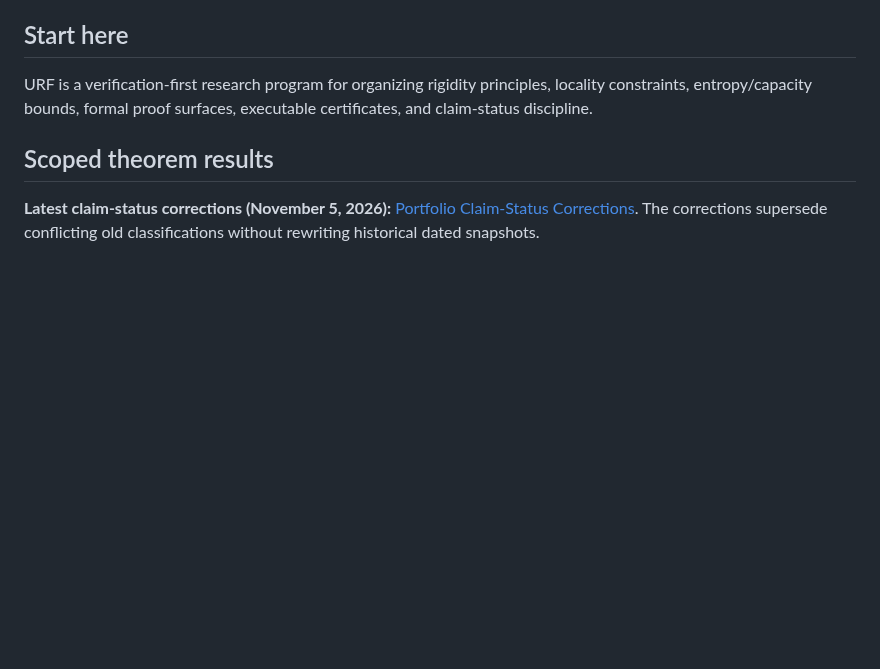
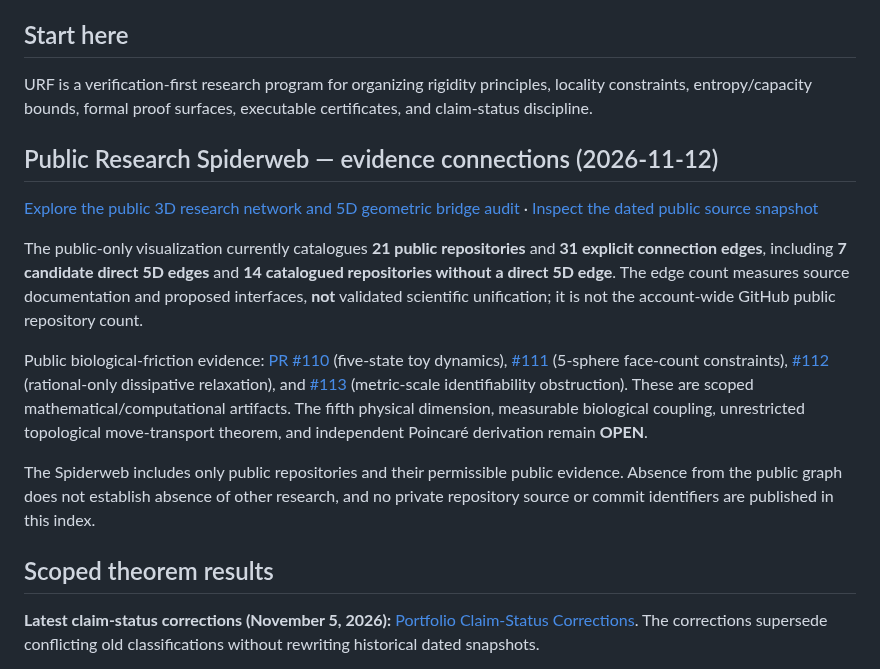
Before and after one commit to inaciovasquez2020/vasquez-index, a Markdown page: README.md, the part around the change. Drawn GitHub-style; blank space fills up the shorter version.

Commit message:
Index public Spiderweb evidence and open transfer boundaries (#61)
Exact-head CI and snapshot parity audit PASS. Public-only evidence navigation, no leakage of private repository references, no physical 5D claim.

```diff
--- a/README.md
+++ b/README.md
@@ -36,6 +36,16 @@ Public front door and registry index for the Unified Rigidity Framework (URF).
 This repository is the public registry surface for the small set of active public URF repositories.
 ## Start here
 URF is a verification-first research program for organizing rigidity principles, locality constraints, entropy/capacity bounds, formal proof surfaces, executable certificates, and claim-status discipline.
+
+## Public Research Spiderweb — evidence connections (2026-11-12)
+
+[Explore the public 3D research network and 5D geometric bridge audit](https://inaciovasquez2020.github.io/research-network/) · [Inspect the dated public source snapshot](https://github.com/inaciovasquez2020/inaciovasquez2020.github.io/blob/main/research-network/public-connection-snapshot.json)
+
+The public-only visualization currently catalogues **21 public repositories** and **31 explicit connection edges**, including **7 candidate direct 5D edges** and **14 catalogued repositories without a direct 5D edge**. The edge count measures source documentation and proposed interfaces, **not** validated scientific unification; it is not the account-wide GitHub public repository count.
+
+Public biological-friction evidence: [PR #110](https://github.com/inaciovasquez2020/biological-friction-framework/pull/110) (five-state toy dynamics), [#111](https://github.com/inaciovasquez2020/biological-friction-framework/pull/111) (5-sphere face-count constraints), [#112](https://github.com/inaciovasquez2020/biological-friction-framework/pull/112) (rational-only dissipative relaxation), and [#113](https://github.com/inaciovasquez2020/biological-friction-framework/pull/113) (metric-scale identifiability obstruction). These are scoped mathematical/computational artifacts. The fifth physical dimension, measurable biological coupling, unrestricted topological move-transport theorem, and independent Poincaré derivation remain **OPEN**.
+
+The Spiderweb includes only public repositories and their permissible public evidence. Absence from the public graph does not establish absence of other research, and no private repository source or commit identifiers are published in this index.
 
 ## Scoped theorem results
 
```
